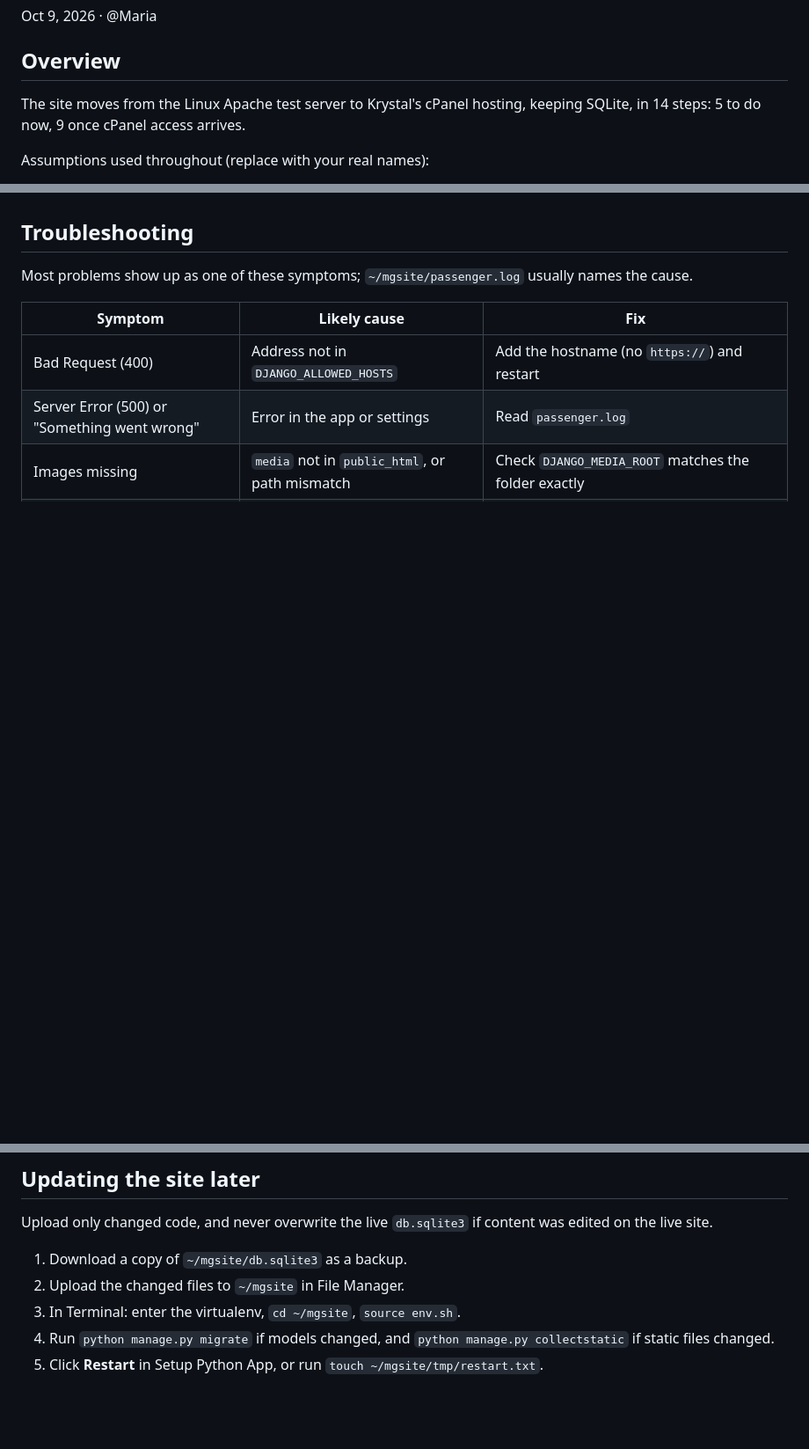
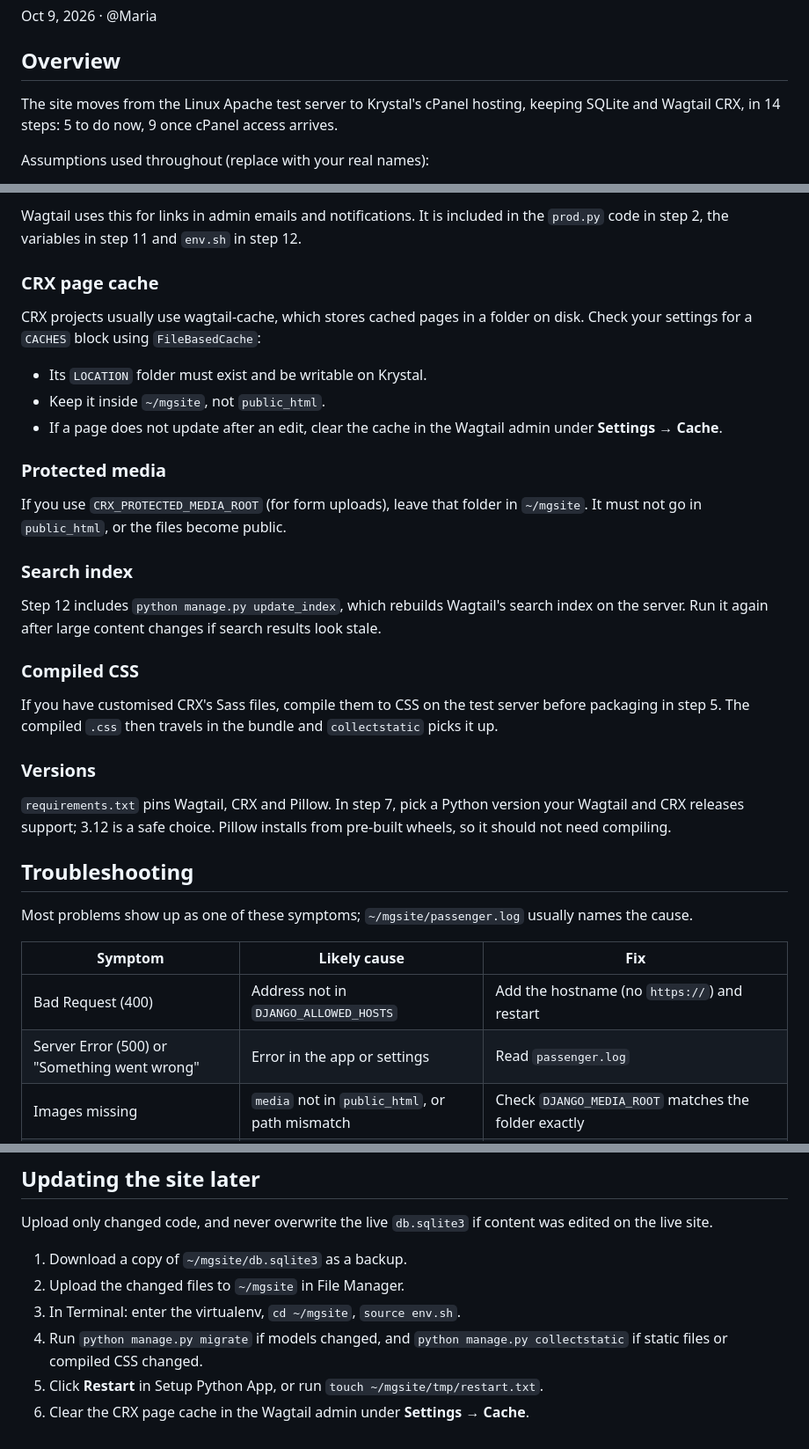
Before and after one commit to mkeays/mgsite, a Markdown page: Deploying the Django Site to Krystal.md, 3 parts joined by grey strips. Shown at 88% size. Rendered like a GitHub page; blank space fills up the shorter version.

Commit message:
updating krystal deployment doc

```diff
--- a/Deploying the Django Site to Krystal.md
+++ b/Deploying the Django Site to Krystal.md
@@ -4,7 +4,7 @@ Oct 9, 2026 · @Maria
 
 ## Overview
 
-The site moves from the Linux Apache test server to Krystal's cPanel hosting, keeping SQLite, in 14 steps: 5 to do now, 9 once cPanel access arrives.
+The site moves from the Linux Apache test server to Krystal's cPanel hosting, keeping SQLite and Wagtail CRX, in 14 steps: 5 to do now, 9 once cPanel access arrives.
 
 Assumptions used throughout (replace with your real names):
 
@@ -189,3 +210,28 @@ In cPanel's **SSL/TLS Status**, confirm a certificate covers your domain; AutoSS
+Wagtail uses this for links in admin emails and notifications. It is included in the `prod.py` code in step 2, the variables in step 11 and `env.sh` in step 12.
+
+### CRX page cache
+
+CRX projects usually use wagtail-cache, which stores cached pages in a folder on disk. Check your settings for a `CACHES` block using `FileBasedCache`:
+
+- Its `LOCATION` folder must exist and be writable on Krystal.
+- Keep it inside `~/mgsite`, not `public_html`.
+- If a page does not update after an edit, clear the cache in the Wagtail admin under **Settings → Cache**.
+
+### Protected media
+
+If you use `CRX_PROTECTED_MEDIA_ROOT` (for form uploads), leave that folder in `~/mgsite`. It must not go in `public_html`, or the files become public.
+
+### Search index
+
+Step 12 includes `python manage.py update_index`, which rebuilds Wagtail's search index on the server. Run it again after large content changes if search results look stale.
+
+### Compiled CSS
+
+If you have customised CRX's Sass files, compile them to CSS on the test server before packaging in step 5. The compiled `.css` then travels in the bundle and `collectstatic` picks it up.
+
+### Versions
+
+`requirements.txt` pins Wagtail, CRX and Pillow. In step 7, pick a Python version your Wagtail and CRX releases support; 3.12 is a safe choice. Pillow installs from pre-built wheels, so it should not need compiling.
 
 ## Troubleshooting
 
@@ -208,5 +256,6 @@ Upload only changed code, and never overwrite the live `db.sqlite3` if content w
 1. Download a copy of `~/mgsite/db.sqlite3` as a backup.
 2. Upload the changed files to `~/mgsite` in File Manager.
 3. In Terminal: enter the virtualenv, `cd ~/mgsite`, `source env.sh`.
-4. Run `python manage.py migrate` if models changed, and `python manage.py collectstatic` if static files changed.
+4. Run `python manage.py migrate` if models changed, and `python manage.py collectstatic` if static files or compiled CSS changed.
 5. Click **Restart** in Setup Python App, or run `touch ~/mgsite/tmp/restart.txt`.
+6. Clear the CRX page cache in the Wagtail admin under **Settings → Cache**.
```
Also changed, not shown: other parts of Deploying the Django Site to Krystal.md (+24 -1 lines).
